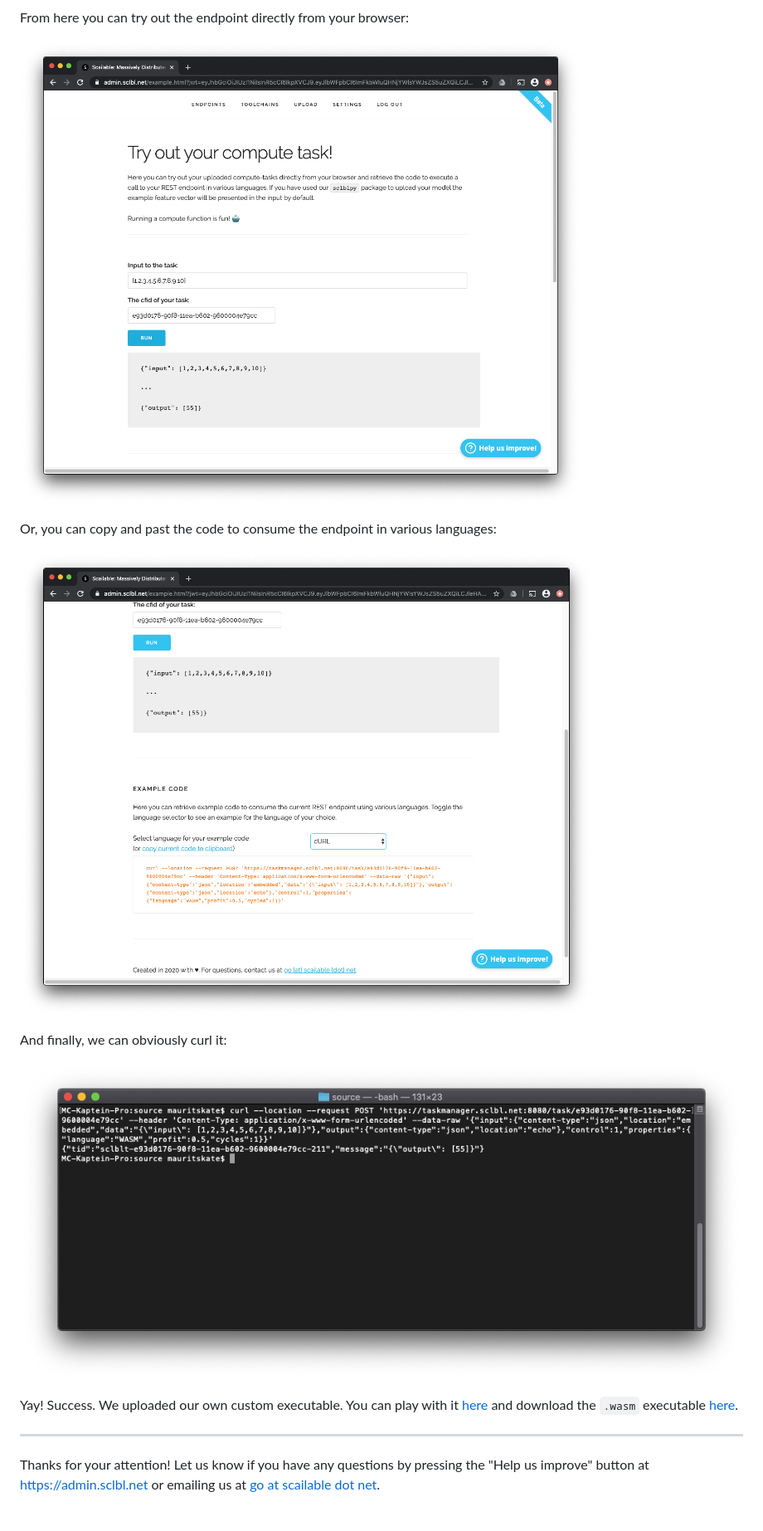
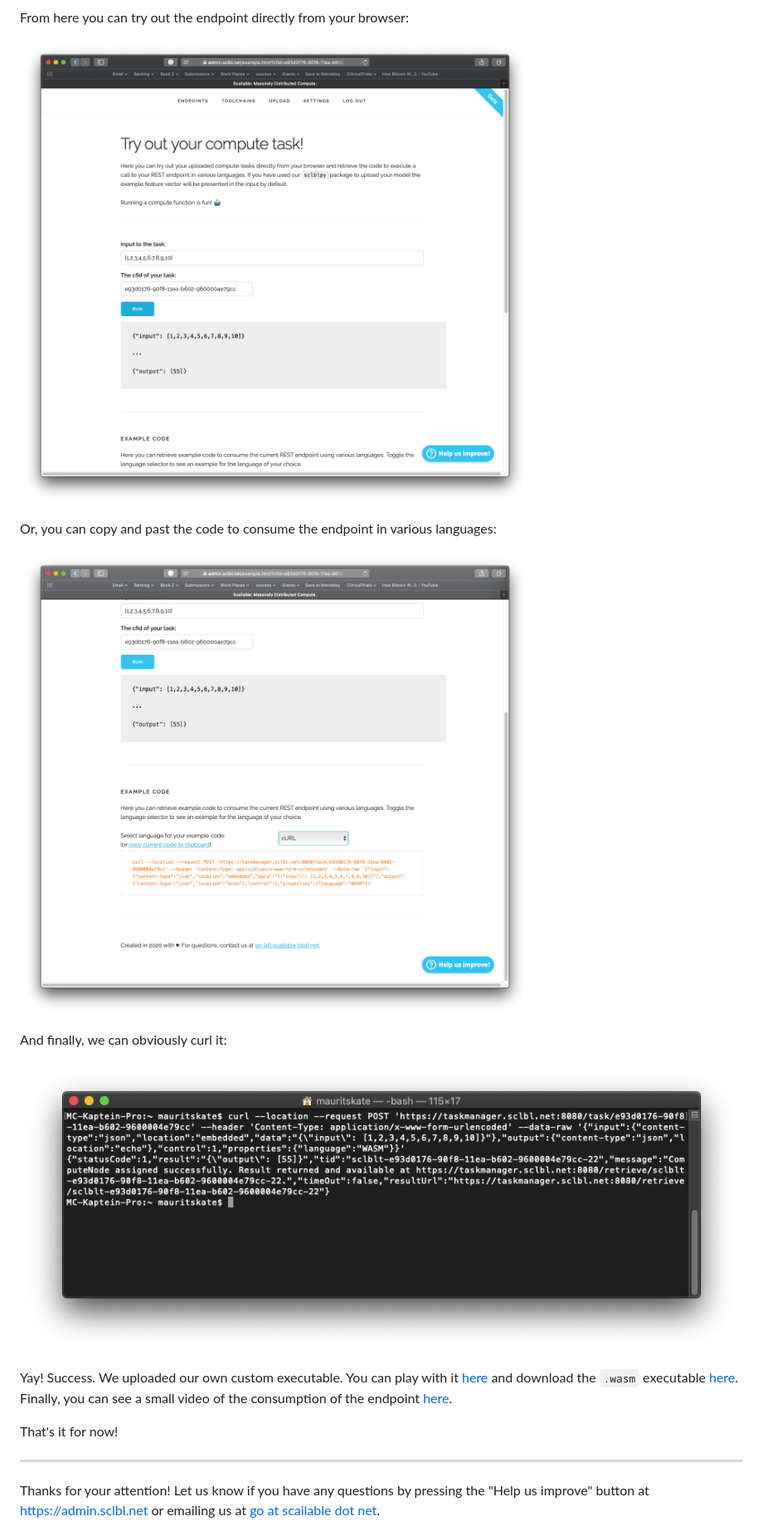
Before and after one commit to scailable/sclbl-tutorials, a Markdown page: sclbl-create-your-own-wasm/README.md, the part around one of its changes. Shown at 83% size. Rendered like a GitHub page; pictures changed too: sclbl-create-your-own-wasm/resources/images/task-run-codecurl.png, sclbl-create-your-own-wasm/resources/images/task-run-curl.png, sclbl-create-your-own-wasm/resources/images/task-run.png.

Commit message:
Updaing the wasm getting started tutorial with new screenshots

```diff
--- a/sclbl-create-your-own-wasm/README.md
+++ b/sclbl-create-your-own-wasm/README.md
@@ -357,7 +359,9 @@ And finally, we can obviously curl it:
 
 ![curl](resources/images/task-run-curl.png "curl")
 
-Yay! Success. We uploaded our own custom executable. You can play with it [here](https://admin.sclbl.net/run.html?cfid=e93d0176-90f8-11ea-b602-9600004e79cc&exin=%5B1,2,3,4,5,6,7,8,9,10%5D) and download the `.wasm` executable [here](https://cdn.sclbl.net:8000/file/e93d0176-90f8-11ea-b602-9600004e79cc.wasm).
+Yay! Success. We uploaded our own custom executable. You can play with it [here](https://admin.sclbl.net/run.html?cfid=e93d0176-90f8-11ea-b602-9600004e79cc&exin=%5B1,2,3,4,5,6,7,8,9,10%5D) and download the `.wasm` executable [here](https://cdn.sclbl.net:8000/file/e93d0176-90f8-11ea-b602-9600004e79cc.wasm). Finally, you can see a small video of the consumption of the endpoint [here](https://youtu.be/F5vicAJTG30).
+
+That's it for now!
 
 ----------
 
```
Also changed, not shown: other parts of sclbl-create-your-own-wasm/README.md (+41 -39 lines), sclbl-101-getting-started/README.md (+1 -1 lines), sclbl-create-your-own-wasm/source/README.md (added, +11 -0 lines), sclbl-create-your-own-wasm/resources/images/task-endpoint.png, sclbl-create-your-own-wasm/resources/images/task-upload.png, 1 other file.
